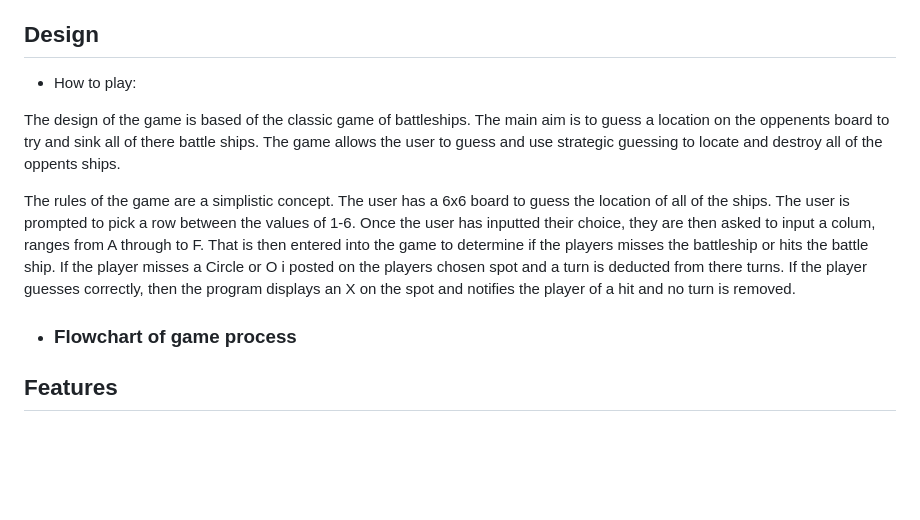
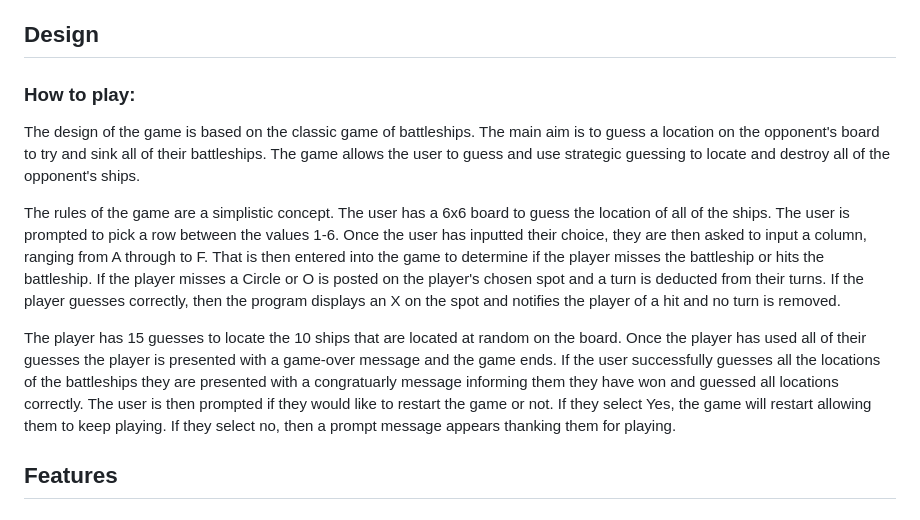
Before and after one commit to danieljcave/p3-battleship, a Markdown page: README.md, the part around the change. Drawn GitHub-style; blank space fills up the shorter version.

Commit message:
add how to play to readme

```diff
--- a/README.md
+++ b/README.md
@@ -44,13 +44,13 @@ The primary goal of the website is to operate a functional game of battleships c
     3. Have a enjoyable time against the computer to feel challenge but able to beat the computer.
 
 ## Design
-- How to play:
+### How to play:
 
-The design of the game is based of the classic game of battleships. The main aim is to guess a location on the oppenents board to try and sink all of there battle ships. The game allows the user to guess and use strategic guessing to locate and destroy all of the oppents ships.
+The design of the game is based on the classic game of battleships. The main aim is to guess a location on the opponent's board to try and sink all of their battleships. The game allows the user to guess and use strategic guessing to locate and destroy all of the opponent's ships.
 
-The rules of the game are a simplistic concept. The user has a 6x6 board to guess the location of all of the ships. The user is prompted to pick a row between the values of 1-6. Once the user has inputted their choice, they are then asked to input a colum, ranges from A through to F. That is then entered into the game to determine if the players misses the battleship or hits the battle ship. If the player misses a Circle or O i posted on the players chosen spot and a turn is deducted from there turns. If the player guesses correctly, then the program displays an X on the spot and notifies the player of a hit and no turn is removed.
+The rules of the game are a simplistic concept. The user has a 6x6 board to guess the location of all of the ships. The user is prompted to pick a row between the values 1-6. Once the user has inputted their choice, they are then asked to input a column, ranging from A through to F. That is then entered into the game to determine if the player misses the battleship or hits the battleship. If the player misses a Circle or O is posted on the player's chosen spot and a turn is deducted from their turns. If the player guesses correctly, then the program displays an X on the spot and notifies the player of a hit and no turn is removed.
 
-- ### Flowchart of game process
+The player has 15 guesses to locate the 10 ships that are located at random on the board. Once the player has used all of their guesses the player is presented with a game-over message and the game ends. If the user successfully guesses all the locations of the battleships they are presented with a congratuarly message informing them they have won and guessed all locations correctly. The user is then prompted if they would like to restart the game or not. If they select Yes, the game will restart allowing them to keep playing. If they select no, then a prompt message appears thanking them for playing.
 
 ## Features
 
```
